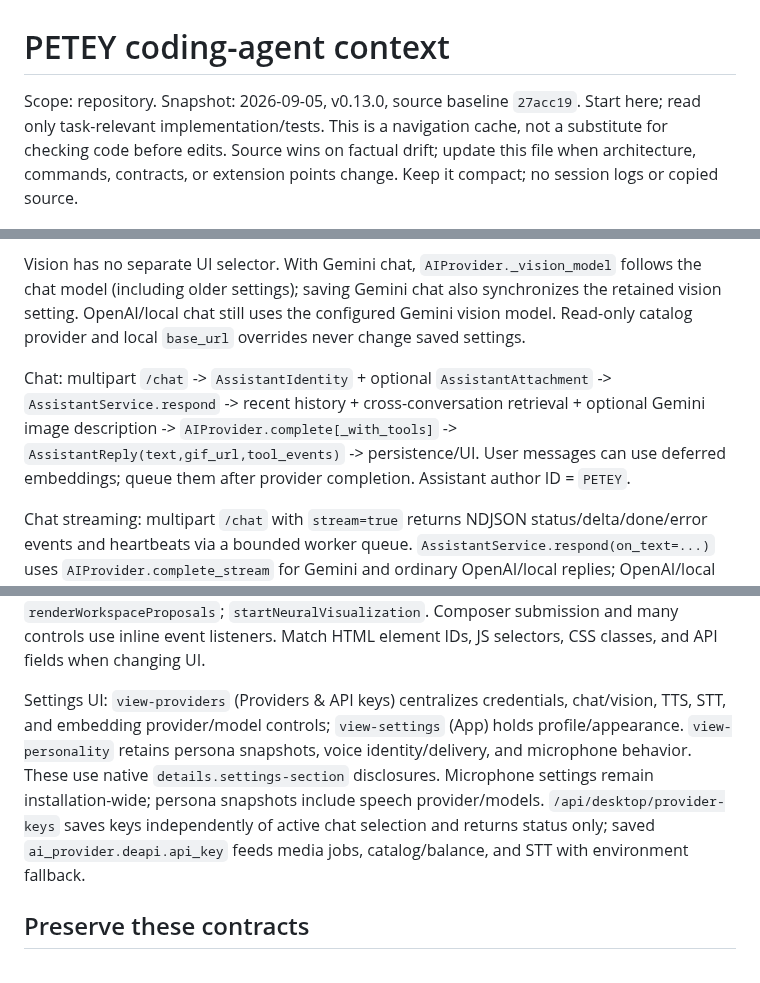
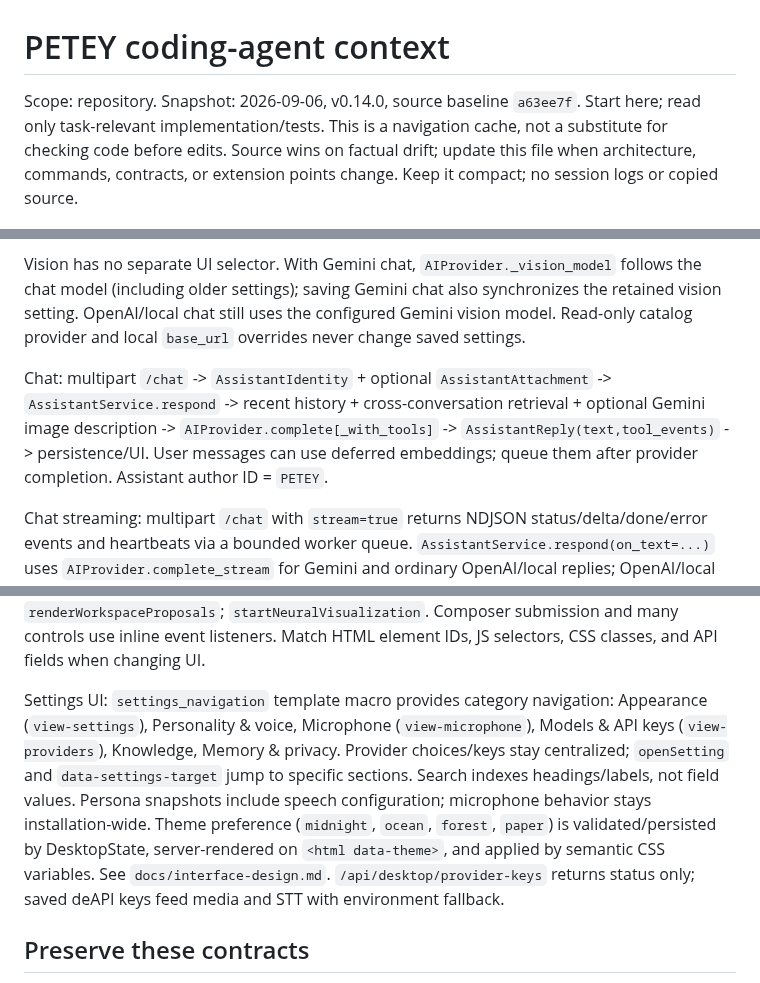
Before and after one commit to bizzomephisto/PETEY-DESKTOP, a Markdown page: AGENTS.md, 3 parts joined by grey strips. GitHub-like rendering.

```diff
--- a/AGENTS.md
+++ b/AGENTS.md
@@ -1,6 +1,6 @@
 # PETEY coding-agent context
 
-Scope: repository. Snapshot: 2026-09-05, v0.13.0, source baseline `27acc19`.
+Scope: repository. Snapshot: 2026-09-06, v0.14.0, source baseline `a63ee7f`.
 Start here; read only task-relevant implementation/tests. This is a navigation cache, not a substitute for checking code before edits. Source wins on factual drift; update this file when architecture, commands, contracts, or extension points change. Keep it compact; no session logs or copied source.
 
 ## Fast start
@@ -22,7 +22,7 @@ Chat model picker: `AIProvider.list_models` supports Gemini's paginated model ca
 
 Vision has no separate UI selector. With Gemini chat, `AIProvider._vision_model` follows the chat model (including older settings); saving Gemini chat also synchronizes the retained vision setting. OpenAI/local chat still uses the configured Gemini vision model. Read-only catalog provider and local `base_url` overrides never change saved settings.
 
-Chat: multipart `/chat` -> `AssistantIdentity` + optional `AssistantAttachment` -> `AssistantService.respond` -> recent history + cross-conversation retrieval + optional Gemini image description -> `AIProvider.complete[_with_tools]` -> `AssistantReply(text,gif_url,tool_events)` -> persistence/UI. User messages can use deferred embeddings; queue them after provider completion. Assistant author ID = `PETEY`.
+Chat: multipart `/chat` -> `AssistantIdentity` + optional `AssistantAttachment` -> `AssistantService.respond` -> recent history + cross-conversation retrieval + optional Gemini image description -> `AIProvider.complete[_with_tools]` -> `AssistantReply(text,tool_events)` -> persistence/UI. User messages can use deferred embeddings; queue them after provider completion. Assistant author ID = `PETEY`.
 
 Chat streaming: multipart `/chat` with `stream=true` returns NDJSON status/delta/done/error events and heartbeats via a bounded worker queue. `AssistantService.respond(on_text=...)` uses `AIProvider.complete_stream` for Gemini and ordinary OpenAI/local replies; OpenAI/local tool loops remain buffered. Provider SSE responses close on completion/error; only final cleaned replies enter assistant memory. JS `readChatStream` handles split UTF-8/events and marks interrupted partial replies; speech runs after completion. The original JSON route behavior remains available without the stream flag.
 
@@ -57,7 +57,7 @@ Paths below are repo-relative; backend modules live under `petey/` unless otherw
 
 JS navigation (search symbols, not fixed line numbers): `loadDesktop`, `addMessage`, `showView`, `applyPreferences`; `loadAIProvider`; `loadVoiceInputSettings`; `speakChatText`, `playGeminiSpeechStream`; `loadPersonality`, `renderSavedPersonaSlots`; `loadKnowledge`, `loadMemoryProvider`; `loadMediaCatalog`; `loadWorkspaces`, `openWorkspaceFile`, `renderWorkspaceProposals`; `startNeuralVisualization`. Composer submission and many controls use inline event listeners. Match HTML element IDs, JS selectors, CSS classes, and API fields when changing UI.
 
-Settings UI: `view-providers` (Providers & API keys) centralizes credentials, chat/vision, TTS, STT, and embedding provider/model controls; `view-settings` (App) holds profile/appearance. `view-personality` retains persona snapshots, voice identity/delivery, and microphone behavior. These use native `details.settings-section` disclosures. Microphone settings remain installation-wide; persona snapshots include speech provider/models. `/api/desktop/provider-keys` saves keys independently of active chat selection and returns status only; saved `ai_provider.deapi.api_key` feeds media jobs, catalog/balance, and STT with environment fallback.
+Settings UI: `settings_navigation` template macro provides category navigation: Appearance (`view-settings`), Personality & voice, Microphone (`view-microphone`), Models & API keys (`view-providers`), Knowledge, Memory & privacy. Provider choices/keys stay centralized; `openSetting` and `data-settings-target` jump to specific sections. Search indexes headings/labels, not field values. Persona snapshots include speech configuration; microphone behavior stays installation-wide. Theme preference (`midnight`, `ocean`, `forest`, `paper`) is validated/persisted by DesktopState, server-rendered on `<html data-theme>`, and applied by semantic CSS variables. See `docs/interface-design.md`. `/api/desktop/provider-keys` returns status only; saved deAPI keys feed media and STT with environment fallback.
 
 ## Preserve these contracts
 
```
Also changed, not shown: README.md (+7 -3 lines), docs/interface-design.md (added, +30 -0 lines), docs/screenshots/chat.png, docs/screenshots/gallery.png (added), docs/screenshots/media.png, docs/screenshots/settings.png (added), 12 other files.
